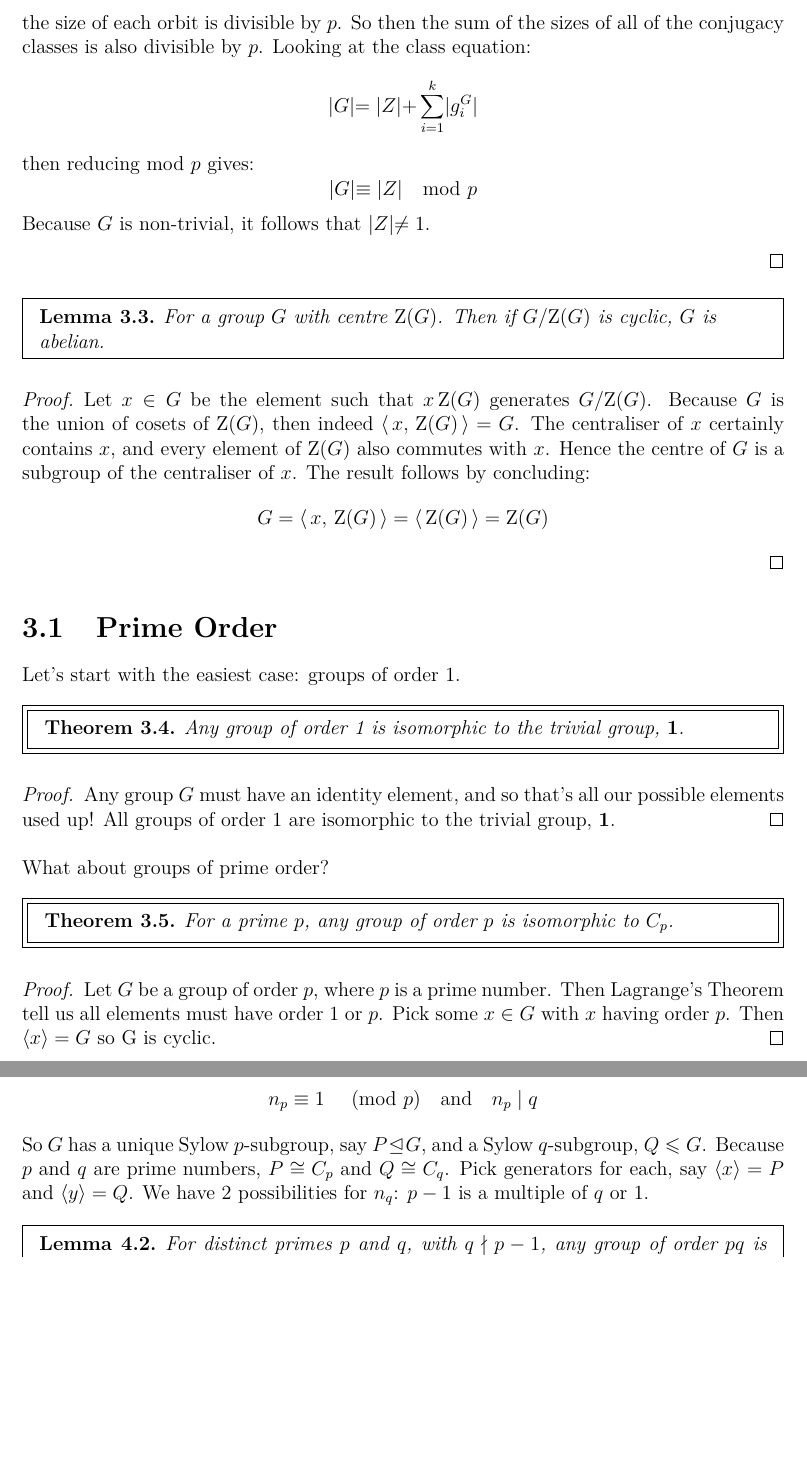
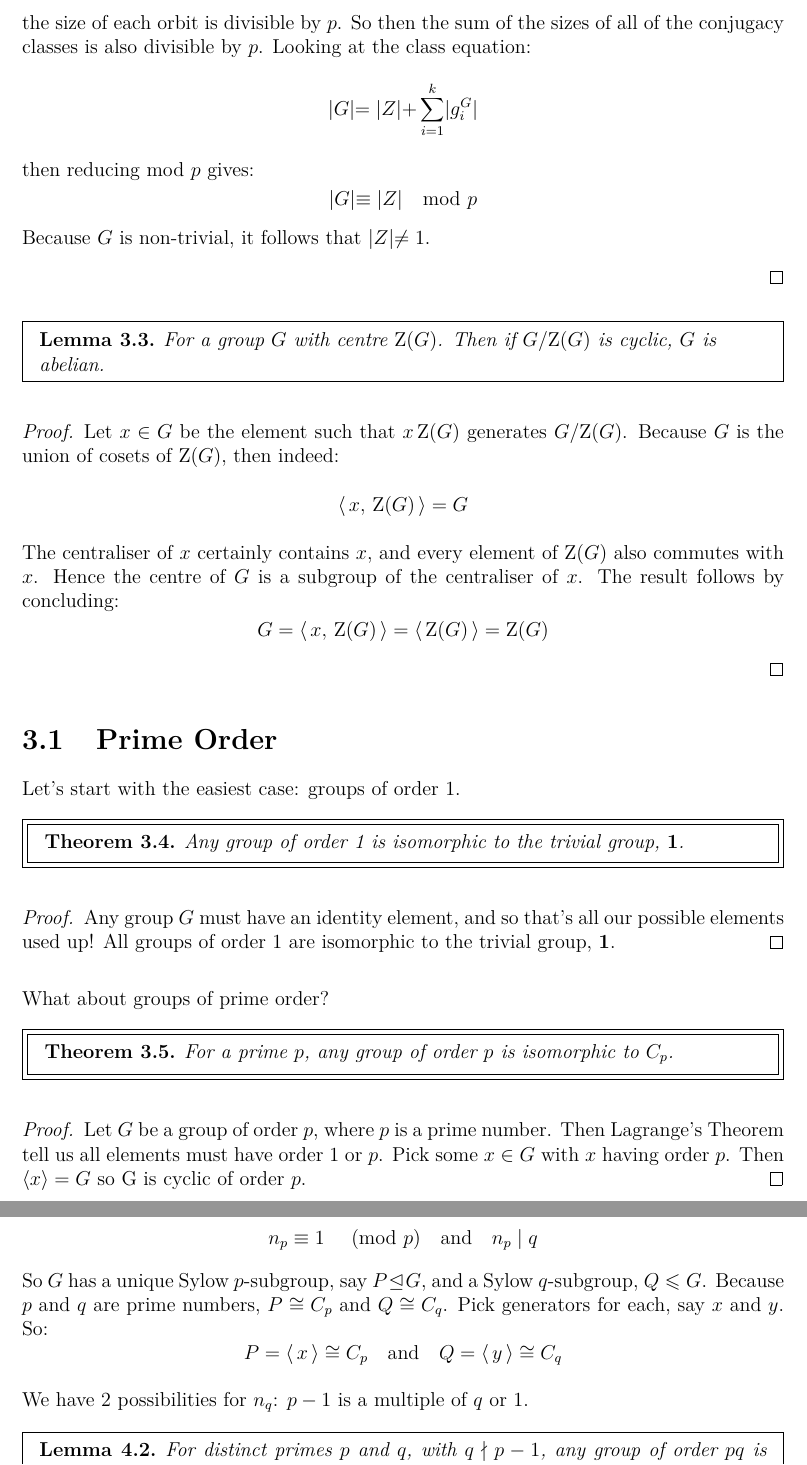
Before and after one commit to Bodleum/dissertation, a LaTeX document (main.tex, which reads parts/orderpq.tex, parts/primes.tex): two parts of pages 15 and 21 of 49, joined at a grey line, cut so that both start at the same text, the shorter picture padded with empty space. Compiled offline with XeLaTeX.

Commit message:
Small adjustments

```diff
--- a/parts/orderpq.tex
+++ b/parts/orderpq.tex
@@ -14,7 +14,12 @@ Then by Sylow's~Theorems:
 \[n_p \equiv 1 \ \pmod{p} \quad \text{and} \quad n_p \mid q\]
 So \(G\) has a unique Sylow \(p\)-subgroup, say \(P \nrmsgp G\), and a Sylow \(q\)-subgroup, \(Q \leqslant G\).
 Because \(p\) and \(q\) are prime numbers, \(P \cong C_p\) and \(Q \cong C_q\).
-Pick generators for each, say \(\langle x \rangle  = P\) and \(\langle y \rangle = Q\).
+Pick generators for each, say \(x\) and \(y\).
+So:
+\[
+    P = \gen{x} \cong C_{p} \quad \text{and} \quad Q = \gen{y} \cong C_q
+\]
+
 We have 2 possibilities for \(n_q\): \(p-1\) is a multiple of \(q\) or 1.
 
 \begin{lemma}
--- a/parts/primes.tex
+++ b/parts/primes.tex
@@ -58,7 +58,8 @@ First, we will prove a few useful lemmas:
 
 \begin{proof}
     Let \(x \in G\) be the element such that \(x\z(G)\) generates \(G/\z(G)\).
-    Because \(G\) is the union of cosets of \(\z(G)\), then indeed \(\gen{x,\,\z(G)} = G\).
+    Because \(G\) is the union of cosets of \(\z(G)\), then indeed:
+    \[\gen{x,\,\z(G)} = G\]
     The centraliser of \(x\) certainly contains \(x\), and every element of \(\z(G)\) also commutes with \(x\).
     Hence the centre of \(G\) is a subgroup of the centraliser of \(x\).
     The result follows by concluding:
@@ -87,5 +88,5 @@ What about groups of prime order?
     Let \(G\) be a group of order \(p\), where \(p\) is a prime number.
     Then Lagrange's Theorem tell us all elements must have order 1 or \(p\).
     Pick some \(x \in G\) with \(x\) having order \(p\).
-    Then \(\langle x \rangle = G\) so G is cyclic.
+    Then \(\langle x \rangle = G\) so G is cyclic of order \(p\).
 \end{proof}
```
Also changed, not shown: parts/order30.tex (+2 -1 lines), main.pdf, presentation.pdf, 2 other files.
